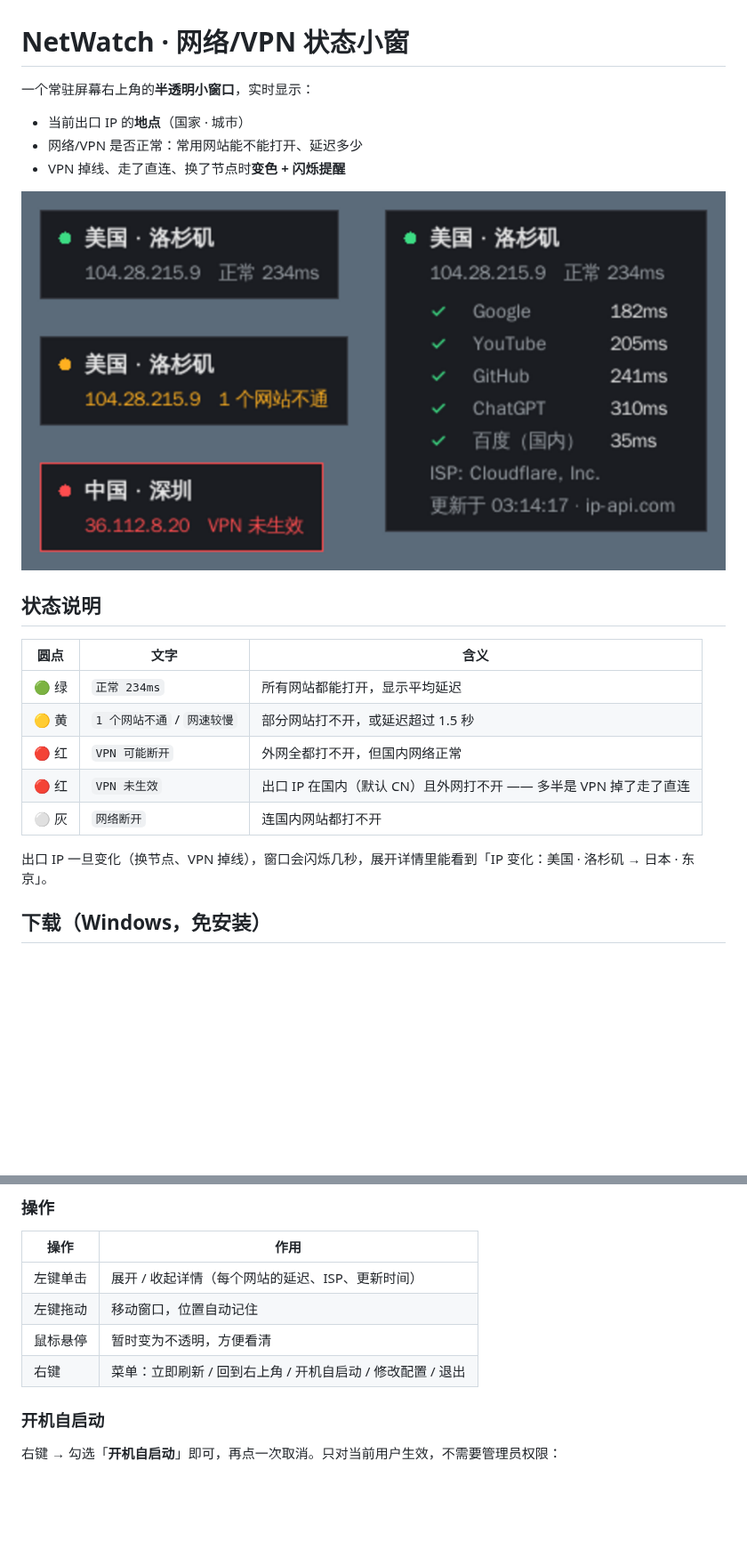
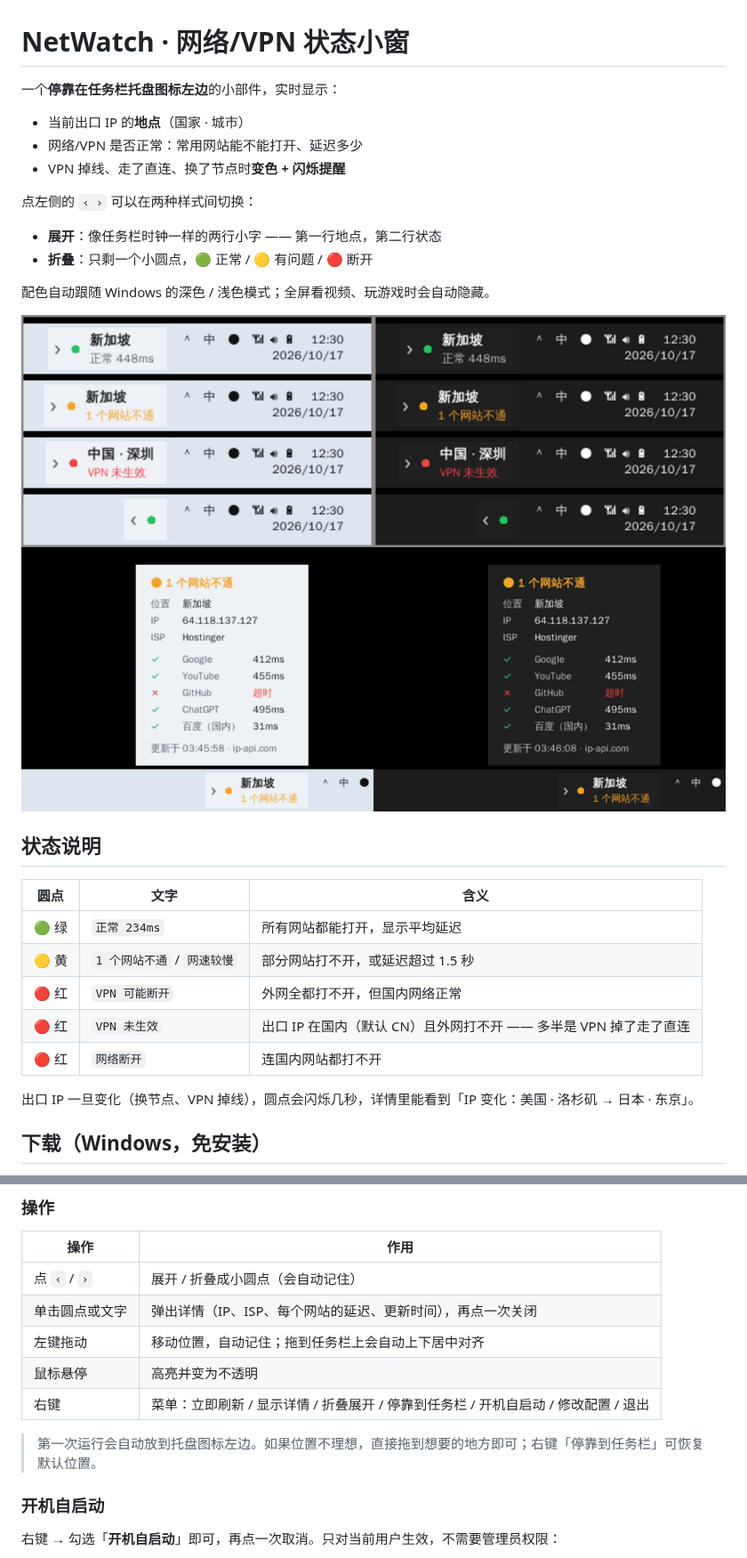
Before and after one commit to ying888426411521-debug/friendly-palm-tree, a Markdown page: README.md, 2 parts joined by grey strips. Shown at 89% size. Drawn GitHub-style; pictures changed too: docs/preview.png; blank space fills up the shorter version.

```diff
--- a/README.md
+++ b/README.md
@@ -1,10 +1,17 @@
 # NetWatch · 网络/VPN 状态小窗
 
-一个常驻屏幕右上角的**半透明小窗口**，实时显示：
+一个**停靠在任务栏托盘图标左边**的小部件，实时显示：
 
 - 当前出口 IP 的**地点**（国家 · 城市）
 - 网络/VPN 是否正常：常用网站能不能打开、延迟多少
 - VPN 掉线、走了直连、换了节点时**变色 + 闪烁提醒**
+
+点左侧的 `‹ ›` 可以在两种样式间切换：
+
+- **展开**：像任务栏时钟一样的两行小字 —— 第一行地点，第二行状态
+- **折叠**：只剩一个小圆点，🟢 正常 / 🟡 有问题 / 🔴 断开
+
+配色自动跟随 Windows 的深色 / 浅色模式；全屏看视频、玩游戏时会自动隐藏。
 
 ![预览](docs/preview.png)
 
@@ -16,9 +23,9 @@
 | 🟡 黄 | `1 个网站不通` / `网速较慢` | 部分网站打不开，或延迟超过 1.5 秒 |
 | 🔴 红 | `VPN 可能断开` | 外网全都打不开，但国内网络正常 |
 | 🔴 红 | `VPN 未生效` | 出口 IP 在国内（默认 CN）且外网打不开 —— 多半是 VPN 掉了走了直连 |
-| ⚪ 灰 | `网络断开` | 连国内网站都打不开 |
+| 🔴 红 | `网络断开` | 连国内网站都打不开 |
 
-出口 IP 一旦变化（换节点、VPN 掉线），窗口会闪烁几秒，展开详情里能看到「IP 变化：美国 · 洛杉矶 → 日本 · 东京」。
+出口 IP 一旦变化（换节点、VPN 掉线），圆点会闪烁几秒，详情里能看到「IP 变化：美国 · 洛杉矶 → 日本 · 东京」。
 
 ## 下载（Windows，免安装）
 
@@ -40,10 +47,13 @@
 
 | 操作 | 作用 |
 |---|---|
-| 左键单击 | 展开 / 收起详情（每个网站的延迟、ISP、更新时间） |
-| 左键拖动 | 移动窗口，位置自动记住 |
-| 鼠标悬停 | 暂时变为不透明，方便看清 |
-| 右键 | 菜单：立即刷新 / 回到右上角 / 开机自启动 / 修改配置 / 退出 |
+| 点 `‹` / `›` | 展开 / 折叠成小圆点（会自动记住） |
+| 单击圆点或文字 | 弹出详情（IP、ISP、每个网站的延迟、更新时间），再点一次关闭 |
+| 左键拖动 | 移动位置，自动记住；拖到任务栏上会自动上下居中对齐 |
+| 鼠标悬停 | 高亮并变为不透明 |
+| 右键 | 菜单：立即刷新 / 显示详情 / 折叠展开 / 停靠到任务栏 / 开机自启动 / 修改配置 / 退出 |
+
+> 第一次运行会自动放到托盘图标左边。如果位置不理想，直接拖到想要的地方即可；右键「停靠到任务栏」可恢复默认位置。
 
 ### 开机自启动
 
```
Also changed, not shown: other parts of README.md (+4 -1 lines), 4 other files.
